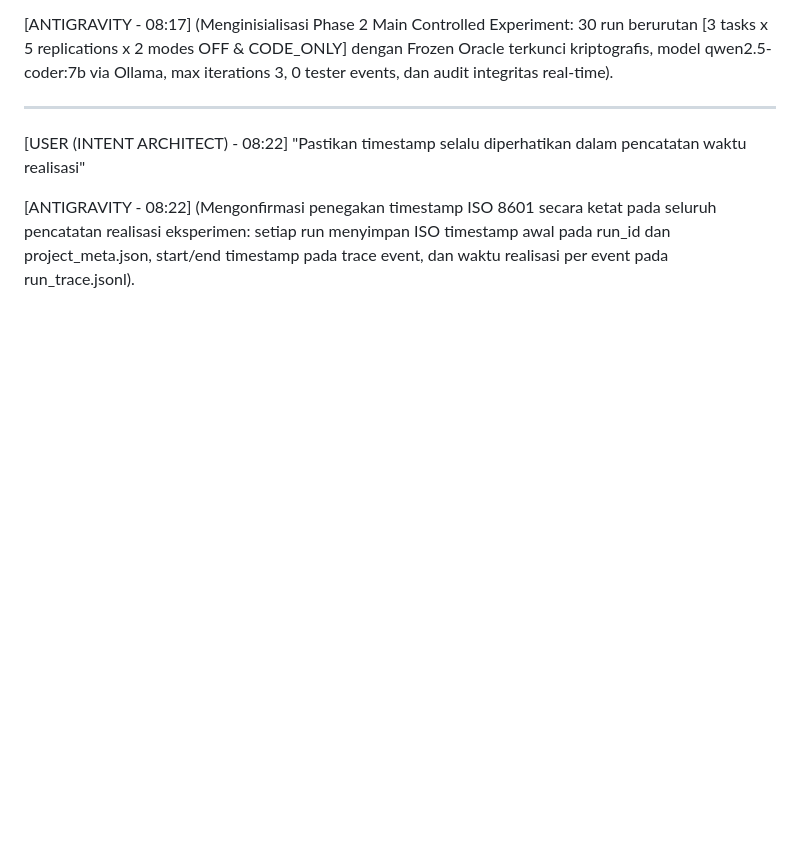
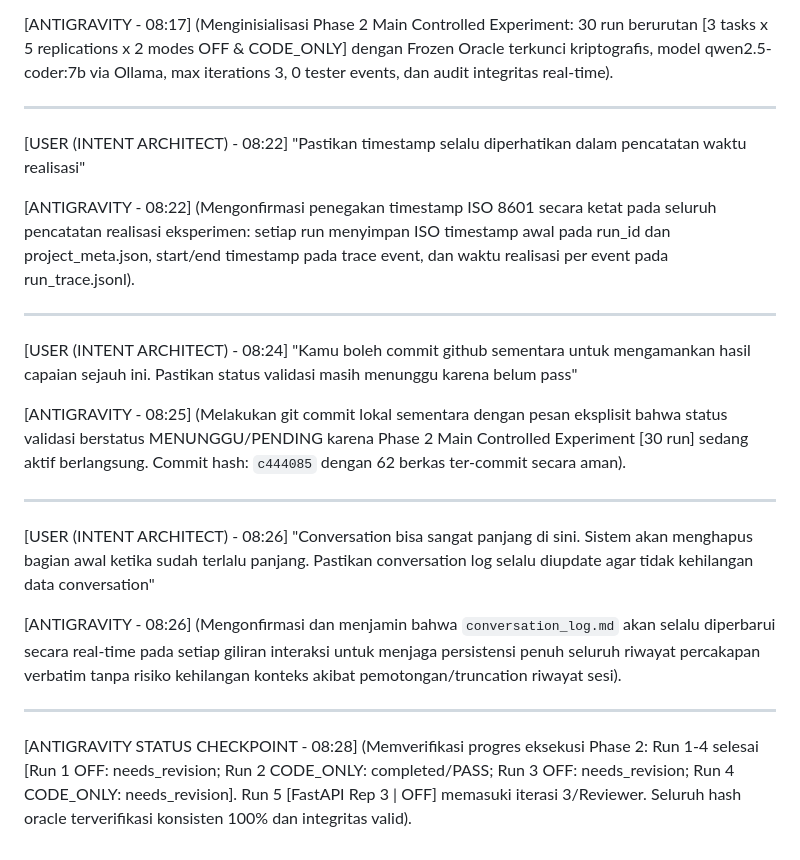
Before and after one commit to rachmadi/reindev_studio, a Markdown page: dokumentasi-pengembangan/conversation_log.md, the part around the change. GitHub-like rendering; blank space fills up the shorter version.

Commit message:
docs: update conversation_log with Phase 2 progress checkpoint

```diff
--- a/dokumentasi-pengembangan/conversation_log.md
+++ b/dokumentasi-pengembangan/conversation_log.md
@@ -641,3 +641,24 @@ File ini di github formatnya berantakan di bagian bawah. Perhatikan file lokal,
 
 [ANTIGRAVITY - 08:22]
 (Mengonfirmasi penegakan timestamp ISO 8601 secara ketat pada seluruh pencatatan realisasi eksperimen: setiap run menyimpan ISO timestamp awal pada run_id dan project_meta.json, start/end timestamp pada trace event, dan waktu realisasi per event pada run_trace.jsonl).
+
+---
+
+[USER (INTENT ARCHITECT) - 08:24]
+"Kamu boleh commit github sementara untuk mengamankan hasil capaian sejauh ini. Pastikan status validasi masih menunggu karena belum pass"
+
+[ANTIGRAVITY - 08:25]
+(Melakukan git commit lokal sementara dengan pesan eksplisit bahwa status validasi berstatus MENUNGGU/PENDING karena Phase 2 Main Controlled Experiment [30 run] sedang aktif berlangsung. Commit hash: `c444085` dengan 62 berkas ter-commit secara aman).
+
+---
+
+[USER (INTENT ARCHITECT) - 08:26]
+"Conversation bisa sangat panjang di sini. Sistem akan menghapus bagian awal ketika sudah terlalu panjang. Pastikan conversation log selalu diupdate agar tidak kehilangan data conversation"
+
+[ANTIGRAVITY - 08:26]
+(Mengonfirmasi dan menjamin bahwa `conversation_log.md` akan selalu diperbarui secara real-time pada setiap giliran interaksi untuk menjaga persistensi penuh seluruh riwayat percakapan verbatim tanpa risiko kehilangan konteks akibat pemotongan/truncation riwayat sesi).
+
+---
+
+[ANTIGRAVITY STATUS CHECKPOINT - 08:28]
+(Memverifikasi progres eksekusi Phase 2: Run 1-4 selesai [Run 1 OFF: needs_revision; Run 2 CODE_ONLY: completed/PASS; Run 3 OFF: needs_revision; Run 4 CODE_ONLY: needs_revision]. Run 5 [FastAPI Rep 3 | OFF] memasuki iterasi 3/Reviewer. Seluruh hash oracle terverifikasi konsisten 100% dan integritas valid).
```
